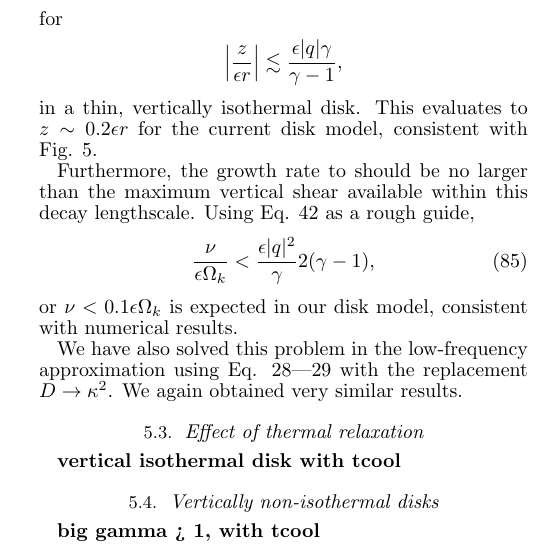
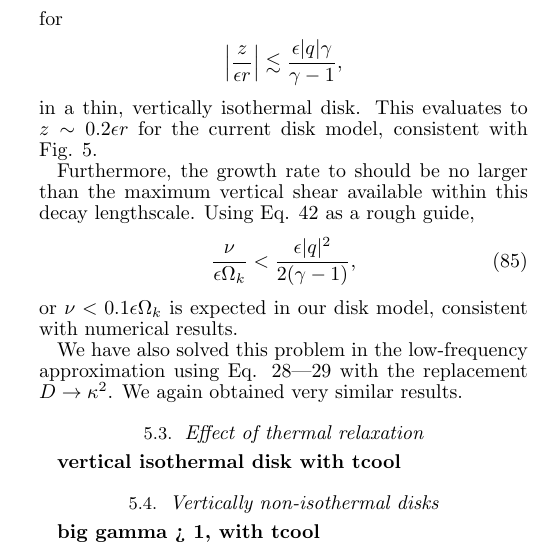
Before and after one commit to minkailin/vshear, a LaTeX document (paper.tex, which reads numerical.tex): part of one column of page 7 of 9, cut so that both start at the same text. Compiled offline with pdfLaTeX.

```diff
--- a/numerical.tex
+++ b/numerical.tex
@@ -153,7 +153,7 @@
 maximum vertical shear available within this decay lengthscale. Using
 Eq. \ref{max_growth} as a rough guide,
 \begin{align}
-  \frac{\nu}{\epsilon\Omega_k}<\frac{\epsilon |q|^2}\gamma{2(\gamma-1)},
+  \frac{\nu}{\epsilon\Omega_k}<\frac{\epsilon |q|^2}{2(\gamma-1)},
 \end{align}
 or $\nu< 0.1\epsilon\Omega_k$ is expected in our disk model,
 consistent with numerical results.
```
